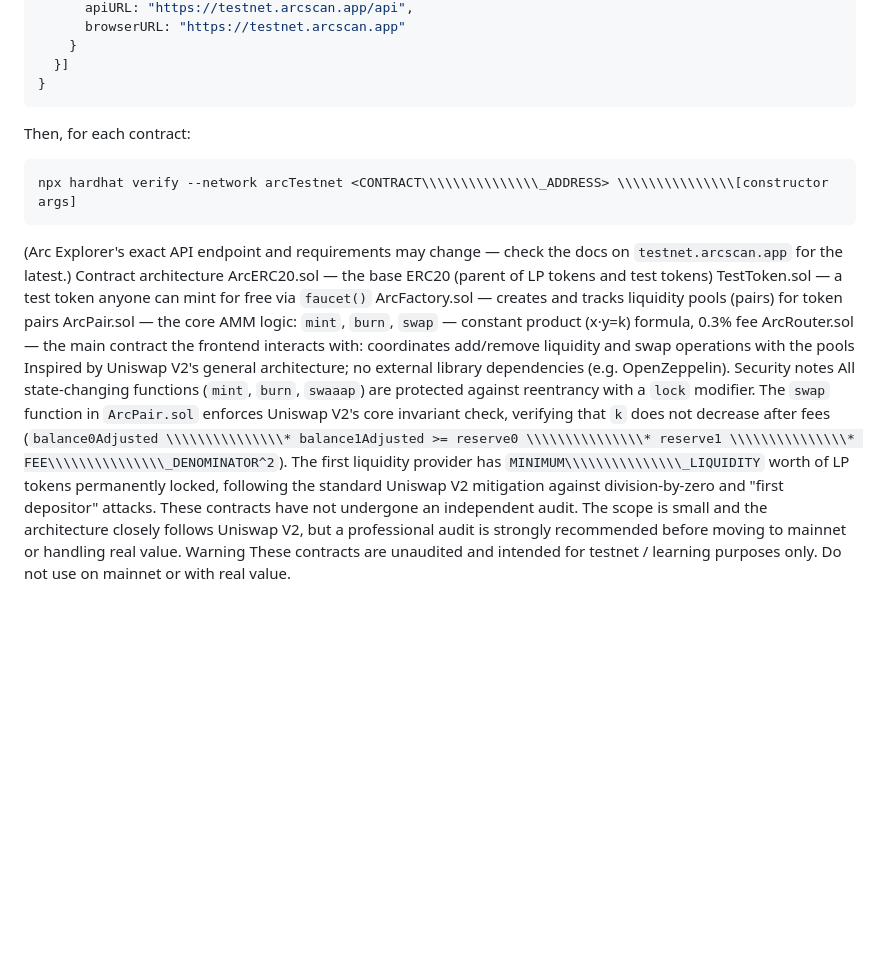
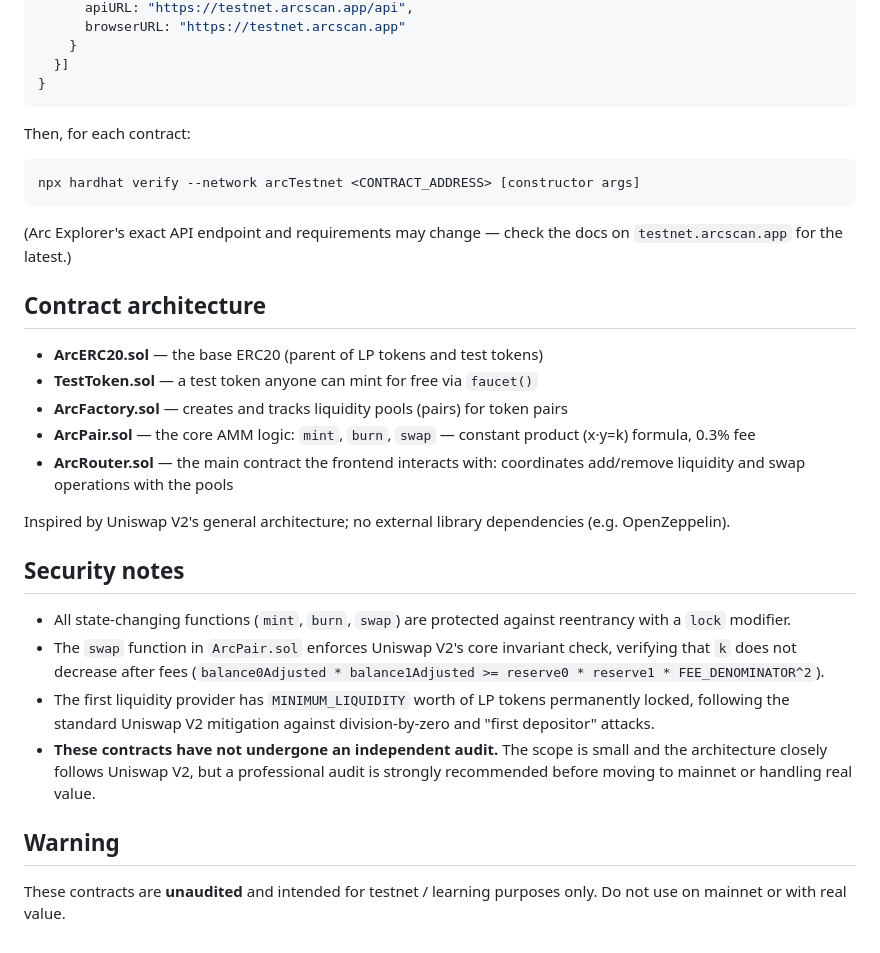
Before and after one commit to mustafa33alper/arc-meridian-dex, a Markdown page: README.md, the part around one of its changes. Rendered like a GitHub page; blank space fills up the shorter version.

````diff
--- a/README.md
+++ b/README.md
@@ -77,36 +97,47 @@ etherscan: {
   }]
 }
 ```
+
 Then, for each contract:
+
 ```
-npx hardhat verify --network arcTestnet <CONTRACT\\\\\\\\\\\\\\\_ADDRESS> \\\\\\\\\\\\\\\[constructor args]
+npx hardhat verify --network arcTestnet <CONTRACT_ADDRESS> [constructor args]
 ```
+
 (Arc Explorer's exact API endpoint and requirements may change — check the
 docs on `testnet.arcscan.app` for the latest.)
-Contract architecture
-ArcERC20.sol — the base ERC20 (parent of LP tokens and test tokens)
-TestToken.sol — a test token anyone can mint for free via `faucet()`
-ArcFactory.sol — creates and tracks liquidity pools (pairs) for
-token pairs
-ArcPair.sol — the core AMM logic: `mint`, `burn`, `swap` — constant
-product (x·y=k) formula, 0.3% fee
-ArcRouter.sol — the main contract the frontend interacts with:
-coordinates add/remove liquidity and swap operations with the pools
+
+## Contract architecture
+
+- **ArcERC20.sol** — the base ERC20 (parent of LP tokens and test tokens)
+- **TestToken.sol** — a test token anyone can mint for free via `faucet()`
+- **ArcFactory.sol** — creates and tracks liquidity pools (pairs) for
+  token pairs
+- **ArcPair.sol** — the core AMM logic: `mint`, `burn`, `swap` — constant
+  product (x·y=k) formula, 0.3% fee
+- **ArcRouter.sol** — the main contract the frontend interacts with:
+  coordinates add/remove liquidity and swap operations with the pools
+
 Inspired by Uniswap V2's general architecture; no external library
 dependencies (e.g. OpenZeppelin).
-Security notes
-All state-changing functions (`mint`, `burn`, `swaaap`) are protected
-against reentrancy with a `lock` modifier.
-The `swap` function in `ArcPair.sol` enforces Uniswap V2's core
-invariant check, verifying that `k` does not decrease after fees
-(`balance0Adjusted \\\\\\\\\\\\\\\* balance1Adjusted >= reserve0 \\\\\\\\\\\\\\\* reserve1 \\\\\\\\\\\\\\\* FEE\\\\\\\\\\\\\\\_DENOMINATOR^2`).
-The first liquidity provider has `MINIMUM\\\\\\\\\\\\\\\_LIQUIDITY` worth of LP tokens
-permanently locked, following the standard Uniswap V2 mitigation
-against division-by-zero and "first depositor" attacks.
-These contracts have not undergone an independent audit. The scope
-is small and the architecture closely follows Uniswap V2, but a
-professional audit is strongly recommended before moving to mainnet or
-handling real value.
-Warning
-These contracts are unaudited and intended for testnet / learning
+
+## Security notes
+
+- All state-changing functions (`mint`, `burn`, `swap`) are protected
+  against reentrancy with a `lock` modifier.
+- The `swap` function in `ArcPair.sol` enforces Uniswap V2's core
+  invariant check, verifying that `k` does not decrease after fees
+  (`balance0Adjusted * balance1Adjusted >= reserve0 * reserve1 *
+  FEE_DENOMINATOR^2`).
+- The first liquidity provider has `MINIMUM_LIQUIDITY` worth of LP tokens
+  permanently locked, following the standard Uniswap V2 mitigation
+  against division-by-zero and "first depositor" attacks.
+- **These contracts have not undergone an independent audit.** The scope
+  is small and the architecture closely follows Uniswap V2, but a
+  professional audit is strongly recommended before moving to mainnet or
+  handling real value.
+
+## Warning
+
+These contracts are **unaudited** and intended for testnet / learning
 purposes only. Do not use on mainnet or with real value.
````
Also changed, not shown: other parts of README.md (+56 -36 lines).
